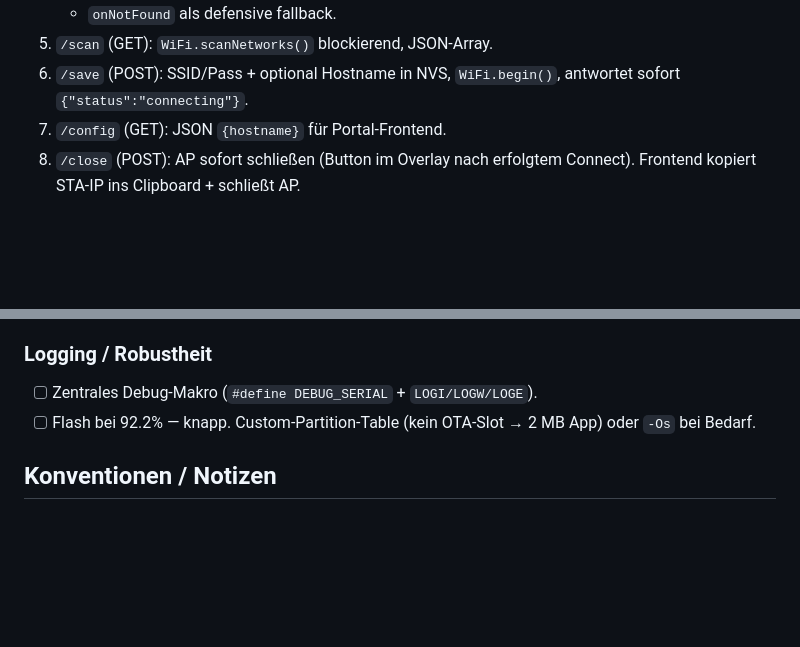
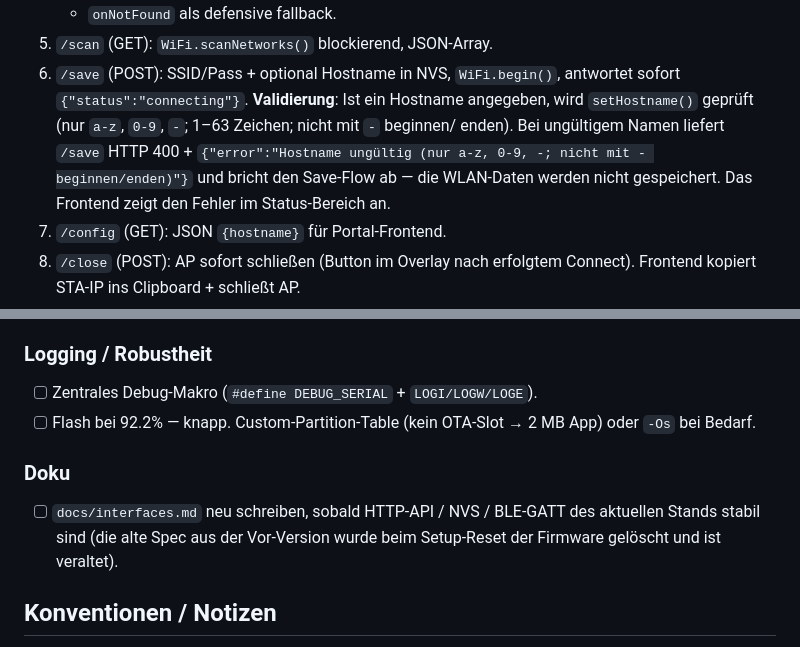
Before and after one commit to itsfair/top_attempt, a Markdown page: doorinterface/AGENTS.md, 2 parts joined by grey strips. Drawn GitHub-style; blank space fills up the shorter version.

```diff
--- a/doorinterface/AGENTS.md
+++ b/doorinterface/AGENTS.md
@@ -117,6 +149,12 @@ lib/
 5. `/scan` (GET): `WiFi.scanNetworks()` blockierend, JSON-Array.
 6. `/save` (POST): SSID/Pass + optional Hostname in NVS, `WiFi.begin()`,
    antwortet sofort `{"status":"connecting"}`.
+   **Validierung**: Ist ein Hostname angegeben, wird `setHostname()`
+   geprüft (nur `a-z`, `0-9`, `-`; 1–63 Zeichen; nicht mit `-` beginnen/
+   enden). Bei ungültigem Namen liefert `/save` HTTP 400 +
+   `{"error":"Hostname ungültig (nur a-z, 0-9, -; nicht mit - beginnen/enden)"}`
+   und bricht den Save-Flow ab — die WLAN-Daten werden nicht gespeichert.
+   Das Frontend zeigt den Fehler im Status-Bereich an.
 7. `/config` (GET): JSON `{hostname}` für Portal-Frontend.
 8. `/close` (POST): AP sofort schließen (Button im Overlay nach erfolgtem
    Connect). Frontend kopiert STA-IP ins Clipboard + schließt AP.
@@ -232,6 +277,11 @@ lib/
 - [ ] Flash bei 92.2% — knapp. Custom-Partition-Table (kein OTA-Slot →
         2 MB App) oder `-Os` bei Bedarf.
 
+### Doku
+- [ ] `docs/interfaces.md` neu schreiben, sobald HTTP-API / NVS / BLE-GATT
+        des aktuellen Stands stabil sind (die alte Spec aus der Vor-Version
+        wurde beim Setup-Reset der Firmware gelöscht und ist veraltet).
+
 ## Konventionen / Notizen
 
 - Keine Kommentare im Code (per Absprache).
```
Also changed, not shown: other parts of doorinterface/AGENTS.md (+39 -0 lines), AGENTS.md (added, +48 -0 lines).
